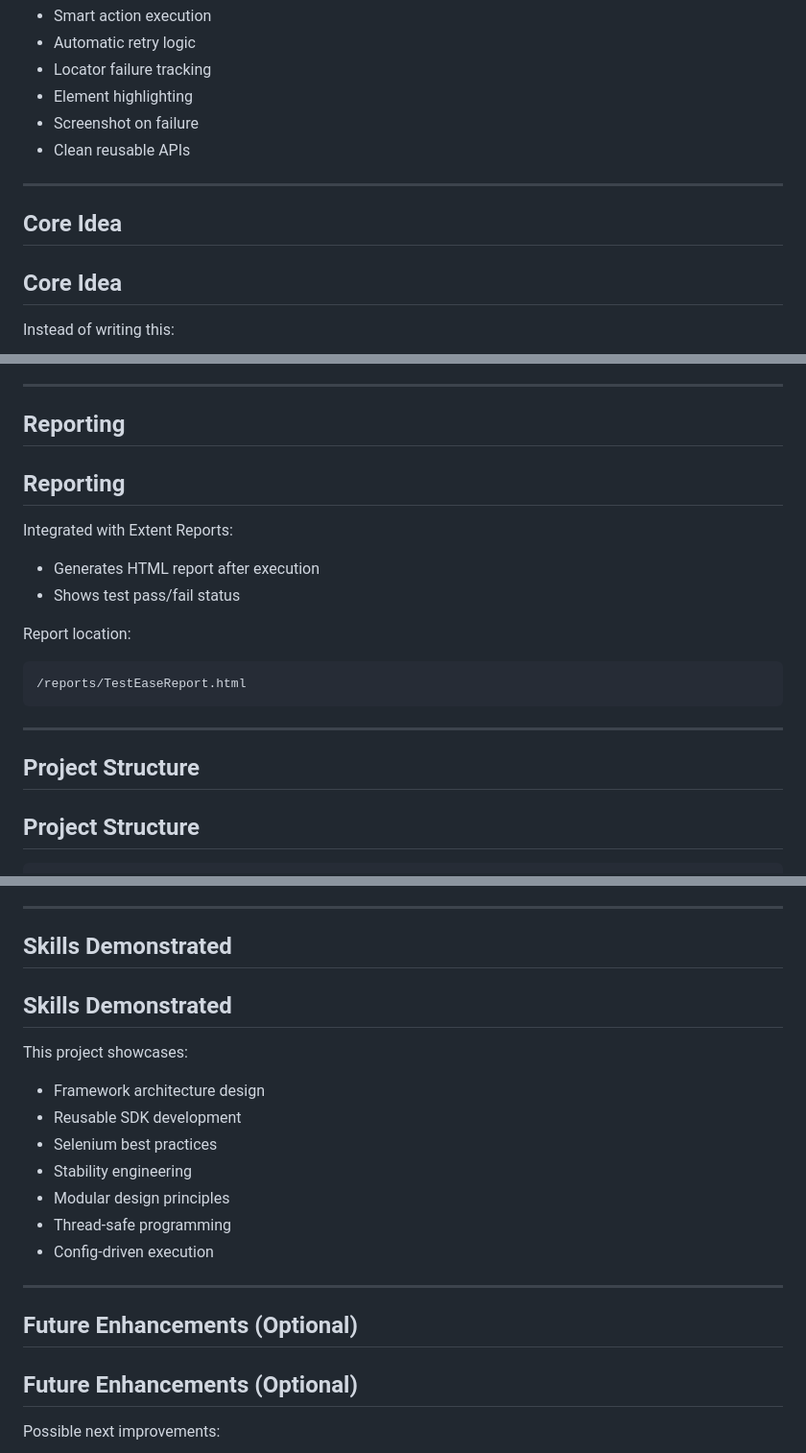
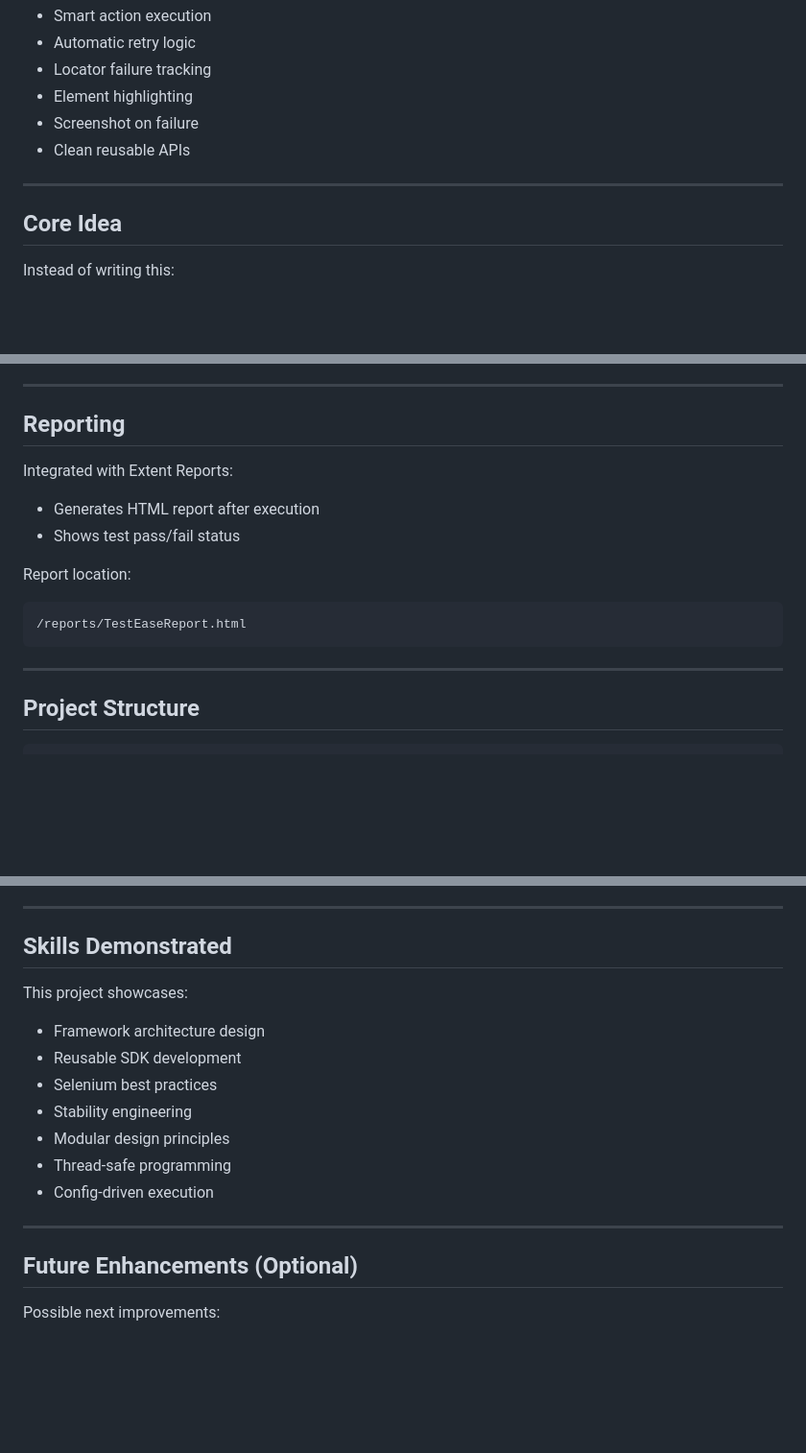
Before and after one commit to rneeshk/TestEase-Automation-SDK, a Markdown page: README.md, 3 parts joined by grey strips. Shown at 96% size. Rendered like a GitHub page; blank space fills up the shorter version.

Commit message:
final commit before future addition

````diff
--- a/README.md
+++ b/README.md
@@ -36,7 +33,6 @@ TestEase solves these problems by providing:
 
 ---
 
-## Core Idea
 ## Core Idea
 
 Instead of writing this:
@@ -257,7 +244,6 @@ TestEase supports almost all daily UI automation needs:
 ---
 
 ## Reporting
-## Reporting
 
 Integrated with Extent Reports:
 
@@ -272,7 +258,6 @@ Report location:
 
 ---
 
-## Project Structure
 ## Project Structure
 
 ```
@@ -392,7 +377,6 @@ These are real problems faced in production automation projects.
 ---
 
 ## Skills Demonstrated
-## Skills Demonstrated
 
 This project showcases:
 
@@ -406,7 +390,6 @@ This project showcases:
 
 ---
 
-## Future Enhancements (Optional)
 ## Future Enhancements (Optional)
 
 Possible next improvements:
````
Also changed, not shown: other parts of README.md (+1 -12 lines).
